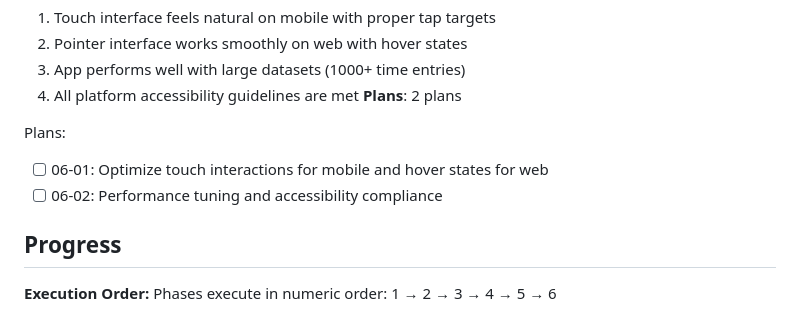
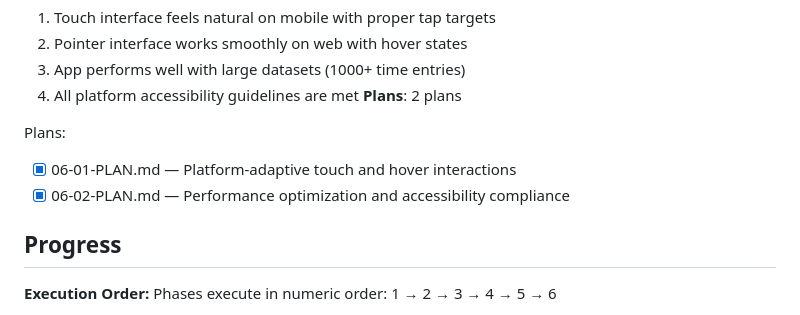
Before and after one commit to jpetracci/timetrack, a Markdown page: .planning/ROADMAP.md, the part around the change. GitHub-like rendering.

Commit message:
docs(06): create phase plan
Phase 6: Platform Polish
- 2 plan(s) in 2 wave(s)
- 1 parallel, 1 sequential
- Ready for execution

```diff
--- a/.planning/ROADMAP.md
+++ b/.planning/ROADMAP.md
@@ -113,8 +113,8 @@ Plans:
 **Plans**: 2 plans
 
 Plans:
-- [ ] 06-01: Optimize touch interactions for mobile and hover states for web
-- [ ] 06-02: Performance tuning and accessibility compliance
+- [x] 06-01-PLAN.md — Platform-adaptive touch and hover interactions
+- [x] 06-02-PLAN.md — Performance optimization and accessibility compliance
 
 ## Progress
 
```
Also changed, not shown: 2 other files.
